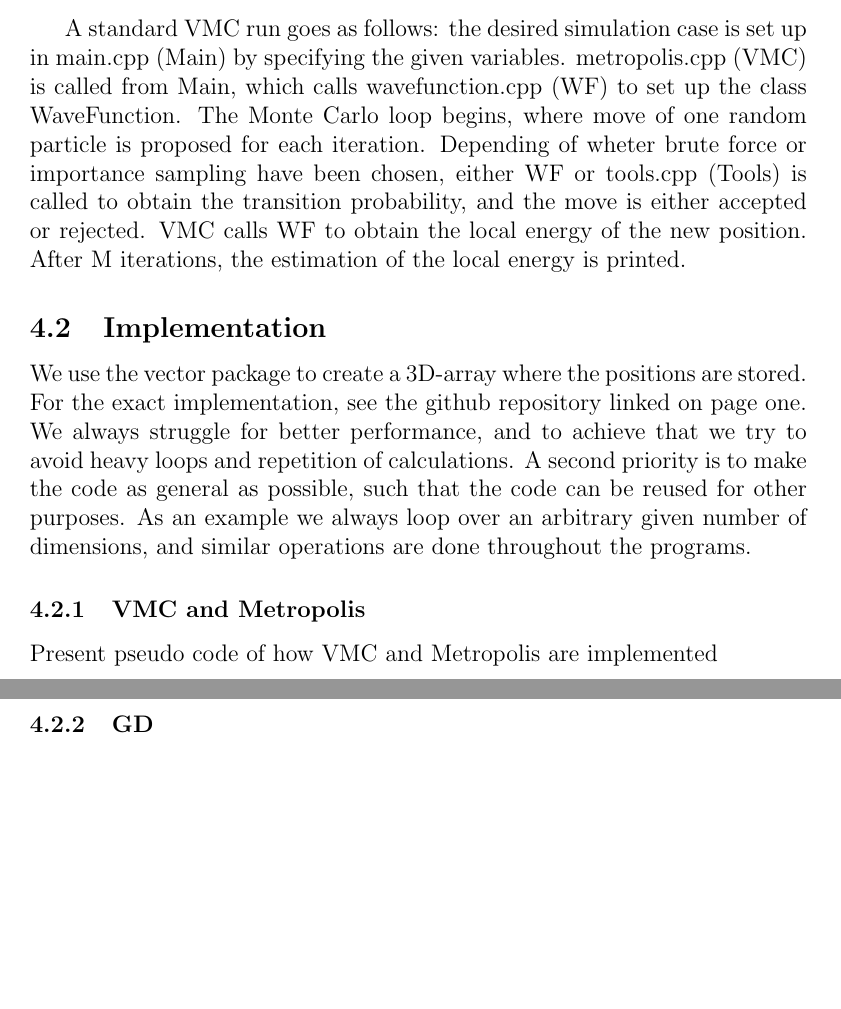
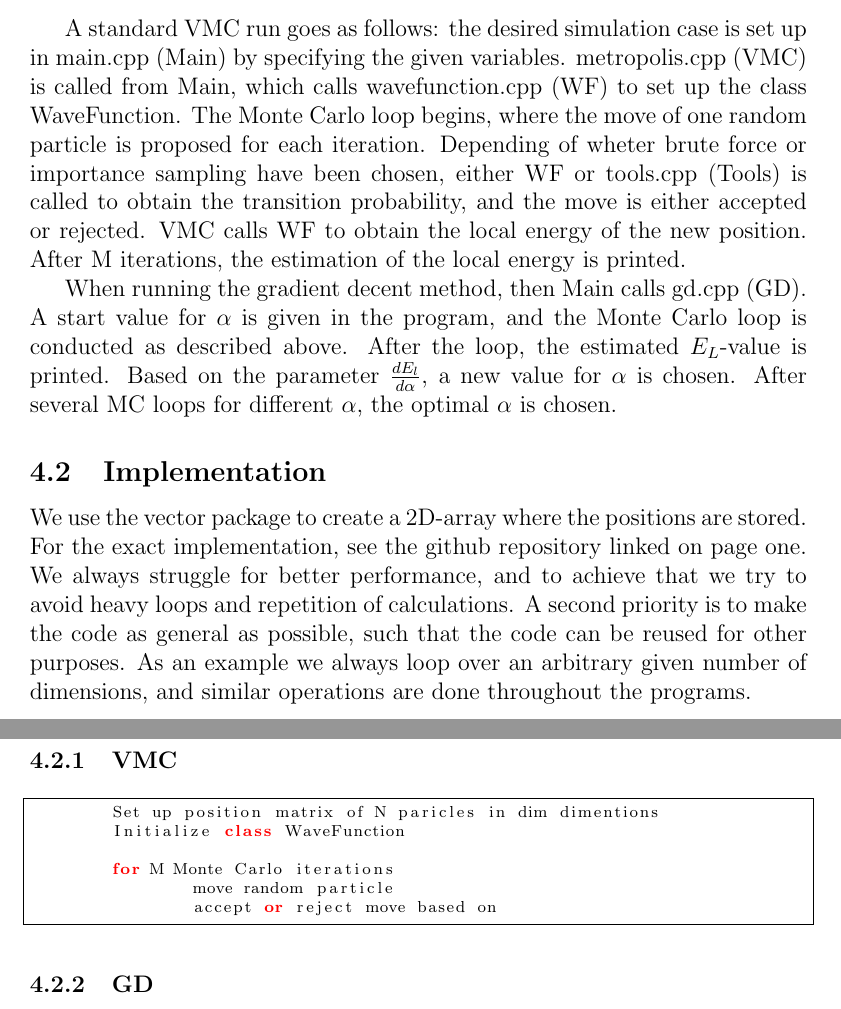
Before and after one commit to evenmn/FYS4411, a LaTeX paper (Project 1/Project1.tex): two parts of pages 16 and 17 of 36, joined at a grey line, cut so that both start at the same text, the shorter picture padded with empty space. Compiled offline with pdfLaTeX.

Commit message:
Wrote code

```diff
--- a/Project 1/Project1.tex
+++ b/Project 1/Project1.tex
@@ -498,13 +498,28 @@ To keep the program neat, specific parts were placed in specific files. For inst
 \caption{An overview of the code structure. metropolis.cpp is refered to as VMC, gd.cpp is GD, wavefunction.cpp is WF, tools.cpp is Tools and obviously main.cpp is Main. See text for furter description.}
 \label{fig:code_structure}
 \end{figure}
- A standard VMC run goes as follows: the desired simulation case is set up in main.cpp (Main) by specifying the given variables. metropolis.cpp (VMC) is called from Main, which calls wavefunction.cpp (WF) to set up the class WaveFunction. The Monte Carlo loop begins, where move of one random particle is proposed for each iteration. Depending of wheter brute force or importance sampling have been chosen, either WF or tools.cpp (Tools) is called to obtain the transition probability, and the move is either accepted or rejected. VMC calls WF to obtain the local energy of the new position. After M iterations, the estimation of the local energy is printed.
+ A standard VMC run goes as follows: the desired simulation case is set up in main.cpp (Main) by specifying the given variables. metropolis.cpp (VMC) is called from Main, which calls wavefunction.cpp (WF) to set up the class WaveFunction. The Monte Carlo loop begins, where the move of one random particle is proposed for each iteration. Depending of wheter brute force or importance sampling have been chosen, either WF or tools.cpp (Tools) is called to obtain the transition probability, and the move is either accepted or rejected. VMC calls WF to obtain the local energy of the new position. After M iterations, the estimation of the local energy is printed. \par
+ When running the gradient decent method, then Main calls gd.cpp (GD). A start value for $\alpha$ is given in the program, and the Monte Carlo loop is conducted as described above. After the loop, the estimated $E_L$-value is printed. Based on the parameter $\frac{d E_l}{d \alpha}$, a new value for $\alpha$ is chosen. After several MC loops for different $\alpha$, the optimal $\alpha$ is chosen.
+
 
 \subsection{Implementation}
-We use the vector package to create a 3D-array where the positions are stored. For the exact implementation, see the github repository linked on page one. We always struggle for better performance, and to achieve that we try to avoid heavy loops and repetition of calculations. A second priority is to make the code as general as possible, such that the code can be reused for other purposes. As an example we always loop over an arbitrary given number of dimensions, and similar operations are done throughout the programs.
+We use the vector package to create a 2D-array where the positions are stored. For the exact implementation, see the github repository linked on page one. We always struggle for better performance, and to achieve that we try to avoid heavy loops and repetition of calculations. A second priority is to make the code as general as possible, such that the code can be reused for other purposes. As an example we always loop over an arbitrary given number of dimensions, and similar operations are done throughout the programs.
 
-\subsubsection{VMC and Metropolis}
-Present pseudo code of how VMC and Metropolis are implemented
+\subsubsection{VMC}
+
+\lstset{basicstyle=\scriptsize}
+\begin{lstlisting}
+	Set up position matrix of N paricles in dim dimentions
+	Initialize class WaveFunction
+
+	for M Monte Carlo iterations
+		move random particle
+		accept or reject move based on
+
+
+
+\end{lstlisting}
+
 
 \subsubsection{GD}
 
```
Also changed, not shown: Project 1/Project1.pdf.
